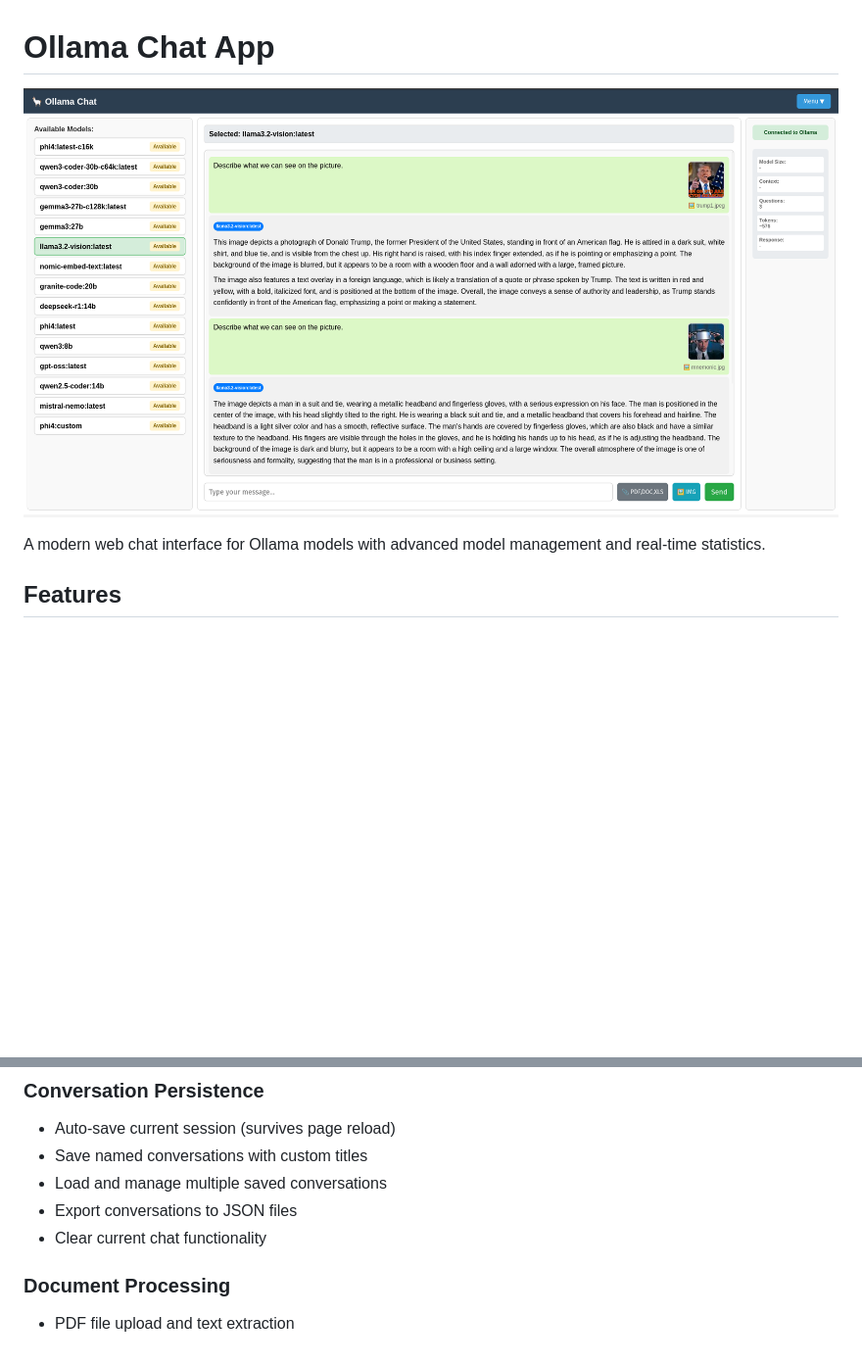
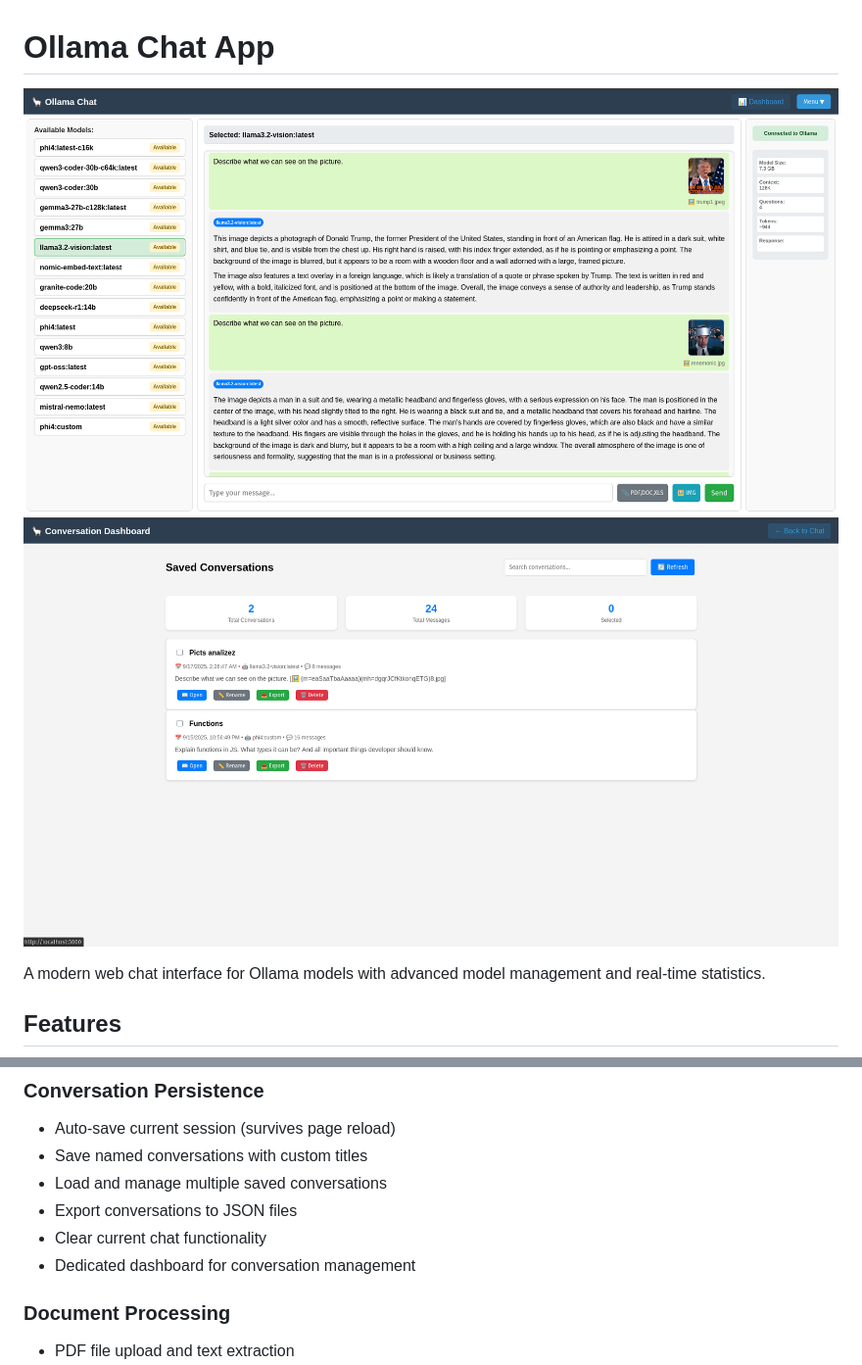
Before and after one commit to SeLub/chat-app, a Markdown page: README.md, 2 parts joined by grey strips. Shown at 98% size. GitHub-like rendering; pictures changed too: Screenshot.png, Screenshot2.png (added); blank space fills up the shorter version.

```diff
--- a/README.md
+++ b/README.md
@@ -1,6 +1,7 @@
 # Ollama Chat App
 
-![Screenshot](Screenshot.png)
+![Chat](Screenshot.png)
+![Dashboard](Screenshot2.png)
 
 A modern web chat interface for Ollama models with advanced model management and real-time statistics.
 
@@ -34,6 +35,7 @@ A modern web chat interface for Ollama models with advanced model management and
 - Load and manage multiple saved conversations
 - Export conversations to JSON files
 - Clear current chat functionality
+- Dedicated dashboard for conversation management
 
 ### Document Processing
 - PDF file upload and text extraction
```
Also changed, not shown: other parts of README.md (+15 -10 lines), 2 other files.
